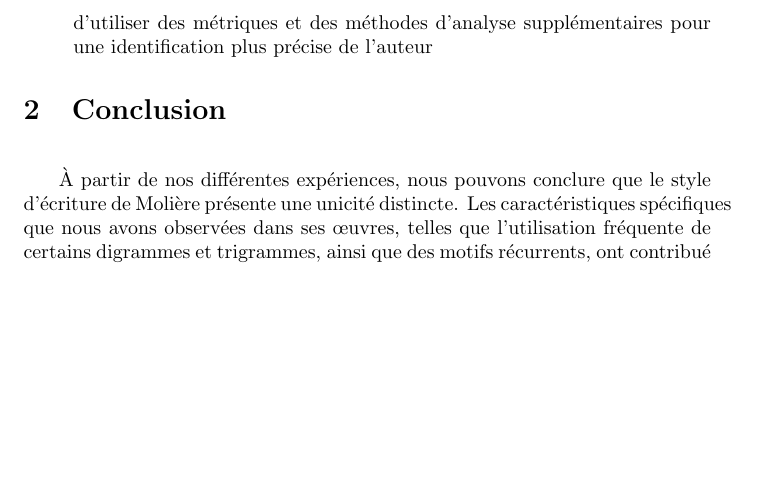
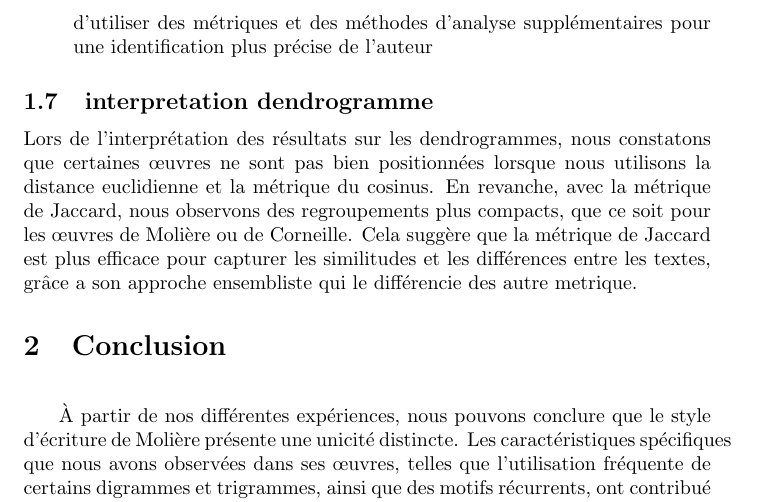
Before and after one commit to Swahdev/Can-we-revoke-Molieres-authorship, a LaTeX document (Rapport2.tex): part of page 6 of 6, cut so that both start at the same text, the shorter picture padded with empty space. Compiled offline with pdfLaTeX.

Commit message:
dendrogramme

```diff
--- a/Rapport2.tex
+++ b/Rapport2.tex
@@ -114,6 +114,18 @@ c'est (``plus'', ``puis'', ``faire'').
 	plus précise de l'auteur
 
 \end{itemize}
+
+\subsection{interpretation dendrogramme}
+
+Lors de l'interprétation des résultats sur les dendrogrammes, nous constatons
+que certaines œuvres ne sont pas bien positionnées lorsque nous utilisons la
+distance euclidienne et la métrique du cosinus. En revanche, avec la métrique de
+Jaccard, nous observons des regroupements plus compacts, que ce soit pour les
+œuvres de Molière ou de Corneille. Cela suggère que la métrique de Jaccard est
+plus efficace pour capturer les similitudes et les différences entre les textes,
+grâce a son approche ensembliste qui le différencie des autre metrique.
+
+
 \section{Conclusion}
 \vspace{\baselineskip}
 \hspace{0,5cm} À partir de nos différentes expériences, nous pouvons conclure
```
